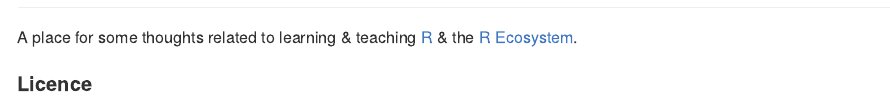
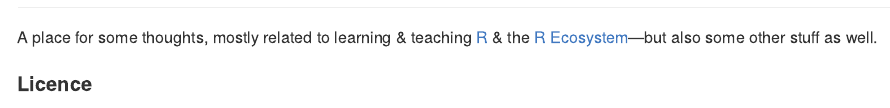
Before and after one commit to stephhazlitt/some-assembly-required, an R Markdown document (README.Rmd): the page in a window 1100 px wide, from 60 px down. The pictures show the output file README.md that the author committed with the source, drawn offline in the style of GitHub.

Commit message:
update README

```diff
--- a/README.Rmd
+++ b/README.Rmd
@@ -6,7 +6,7 @@ output:
 
 ## Some Thoughts & Maybe Some Code `r emo::ji("woman_technologist")`
 
-A place for some thoughts related to learning & teaching [R](https://www.r-project.org/) & the [R Ecosystem](http://fg2re.sellorm.com/).
+A place for some thoughts, mostly related to learning & teaching [R](https://www.r-project.org/) & the [R Ecosystem](http://fg2re.sellorm.com/)---but also some other stuff as well.
 
 
 
```
Also changed, not shown: README.md.
